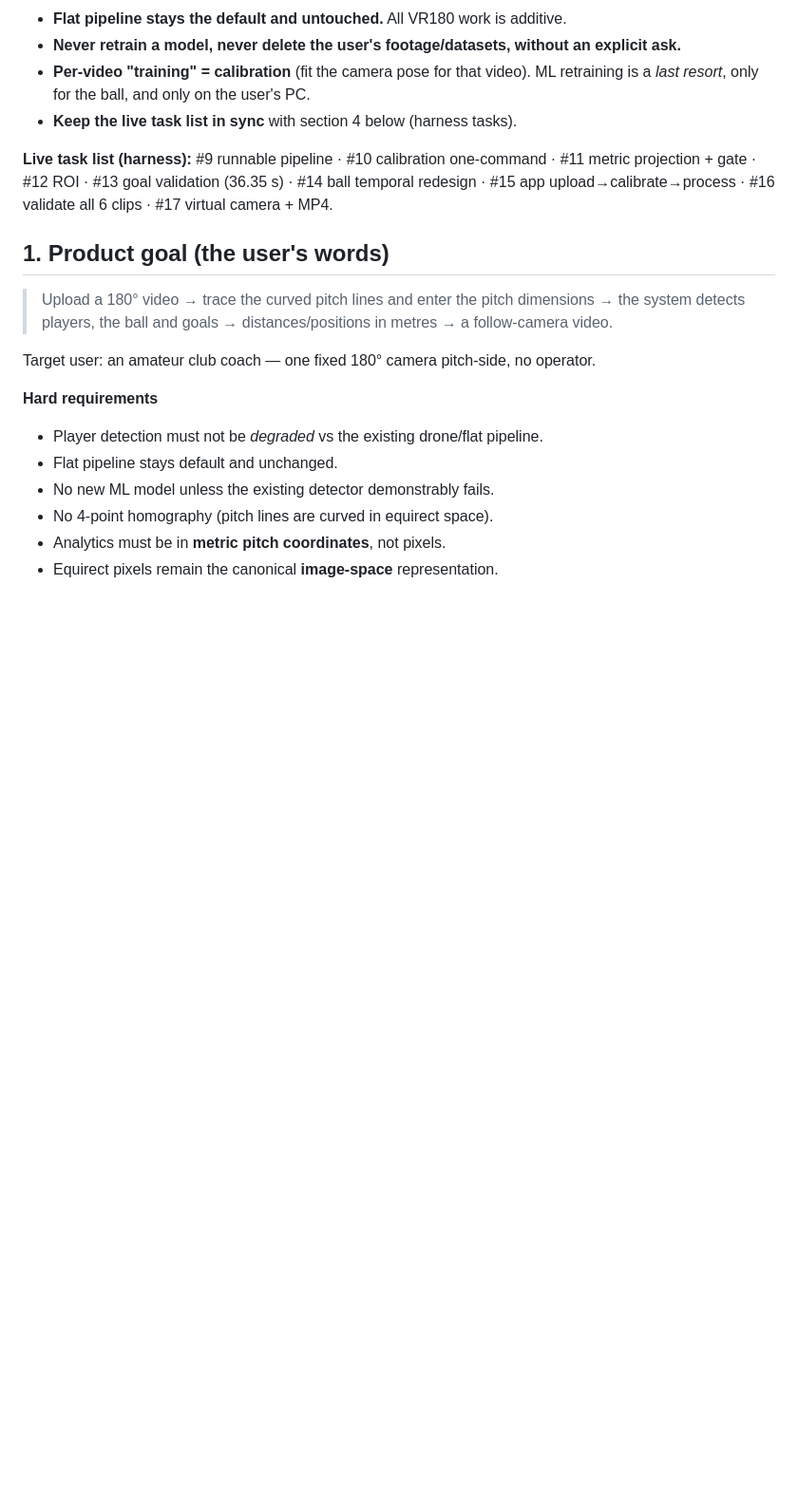
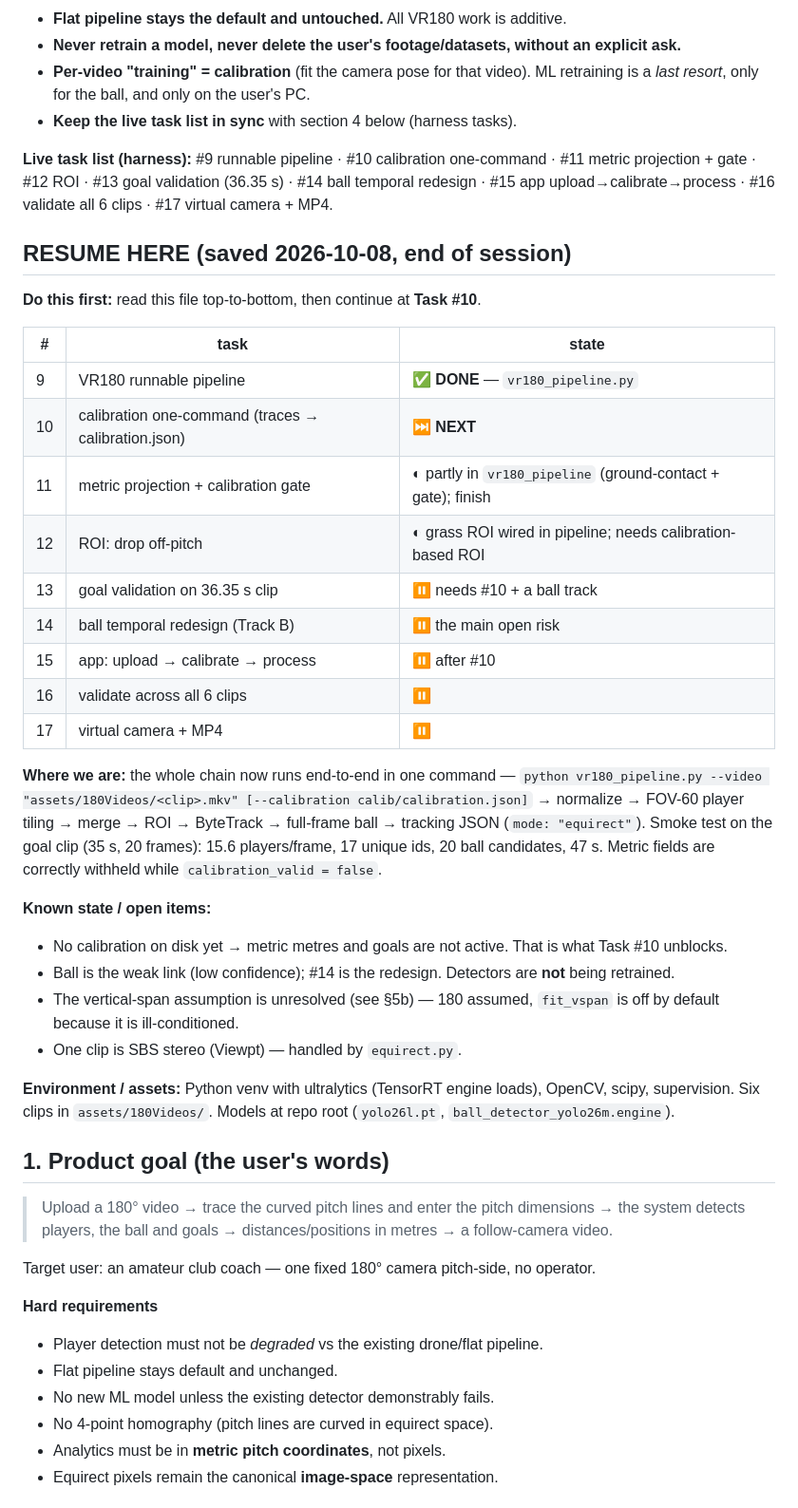
Before and after one commit to oltcerkini/goalhub_detection, a Markdown page: VR180_ROADMAP.md, the part around the change. Shown at 95% size. Drawn GitHub-style; blank space fills up the shorter version.

Commit message:
Save session state: RESUME HERE block + task statuses
Task #9 (runnable pipeline) marked DONE; #10 (calibration one-command) is next.
Adds a RESUME HERE section to VR180_ROADMAP.md so work continues exactly here:
task table with states, where the chain stands, known open items, and assets.

Co-Authored-By: Claude Opus 4.7 <noreply@anthropic.com>

```diff
--- a/VR180_ROADMAP.md
+++ b/VR180_ROADMAP.md
@@ -24,6 +24,42 @@ _Last updated: 2026-10-08. Maintainer note: read this first when resuming work._
 #11 metric projection + gate · #12 ROI · #13 goal validation (36.35 s) ·
 #14 ball temporal redesign · #15 app upload→calibrate→process ·
 #16 validate all 6 clips · #17 virtual camera + MP4.
+
+## RESUME HERE  (saved 2026-10-08, end of session)
+
+**Do this first:** read this file top-to-bottom, then continue at **Task #10**.
+
+| # | task | state |
+|---|---|---|
+| 9 | VR180 runnable pipeline | ✅ **DONE** — `vr180_pipeline.py` |
+| 10 | calibration one-command (traces → calibration.json) | ⏭ **NEXT** |
+| 11 | metric projection + calibration gate | ◐ partly in `vr180_pipeline` (ground-contact + gate); finish |
+| 12 | ROI: drop off-pitch | ◐ grass ROI wired in pipeline; needs calibration-based ROI |
+| 13 | goal validation on 36.35 s clip | ⏸ needs #10 + a ball track |
+| 14 | ball temporal redesign (Track B) | ⏸ the main open risk |
+| 15 | app: upload → calibrate → process | ⏸ after #10 |
+| 16 | validate across all 6 clips | ⏸ |
+| 17 | virtual camera + MP4 | ⏸ |
+
+**Where we are:** the whole chain now runs end-to-end in one command —
+`python vr180_pipeline.py --video "assets/180Videos/<clip>.mkv" [--calibration calib/calibration.json]`
+→ normalize → FOV-60 player tiling → merge → ROI → ByteTrack → full-frame ball →
+tracking JSON (`mode: "equirect"`). Smoke test on the goal clip (35 s, 20 frames):
+15.6 players/frame, 17 unique ids, 20 ball candidates, 47 s. Metric fields are
+correctly withheld while `calibration_valid = false`.
+
+**Known state / open items:**
+- No calibration on disk yet → metric metres and goals are not active. That is
+  what Task #10 unblocks.
+- Ball is the weak link (low confidence); #14 is the redesign. Detectors are
+  **not** being retrained.
+- The vertical-span assumption is unresolved (see §5b) — 180 assumed, `fit_vspan`
+  is off by default because it is ill-conditioned.
+- One clip is SBS stereo (Viewpt) — handled by `equirect.py`.
+
+**Environment / assets:** Python venv with ultralytics (TensorRT engine loads),
+OpenCV, scipy, supervision. Six clips in `assets/180Videos/`. Models at repo root
+(`yolo26l.pt`, `ball_detector_yolo26m.engine`).
 
 ## 1. Product goal (the user's words)
 
```
